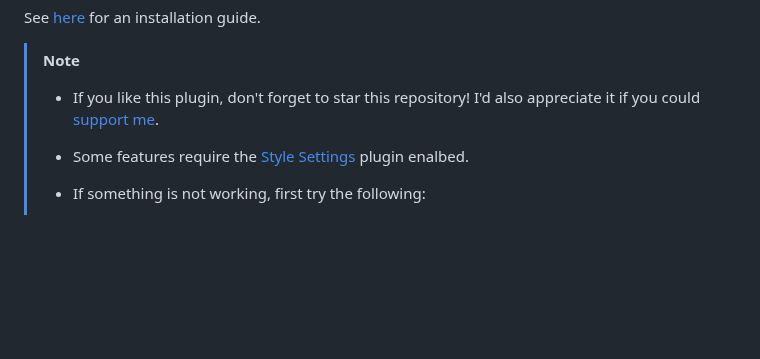
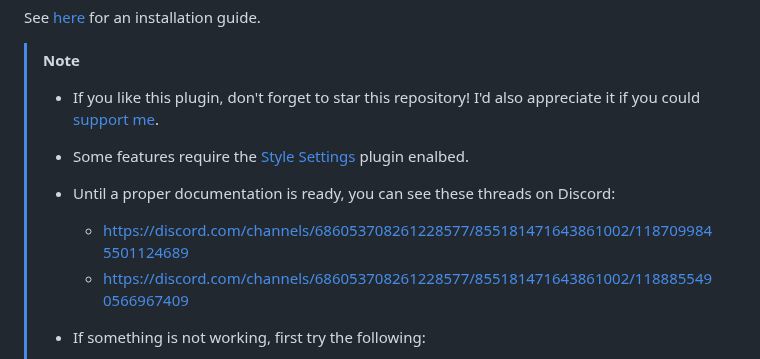
Before and after one commit to RyotaUshio/obsidian-pdf-plus, a Markdown page: README.md, the part around the change. Rendered like a GitHub page; blank space fills up the shorter version.

```diff
--- a/README.md
+++ b/README.md
@@ -10,6 +10,9 @@ See [here](#installation) for an installation guide.
 > [!note]
 > - If you like this plugin, don't forget to star this repository! I'd also appreciate it if you could [support me](#support-development).
 > - Some features require the [Style Settings](https://github.com/mgmeyers/obsidian-style-settings) plugin enalbed.
+> - Until a proper documentation is ready, you can see these threads on Discord:
+>   - https://discord.com/channels/686053708261228577/855181471643861002/1187099845501124689
+>   - https://discord.com/channels/686053708261228577/855181471643861002/1188855490566967409
 > - If something is not working, first try the following:
 >   1. Open a PDF file
 >   2. Enable this plugin
```
